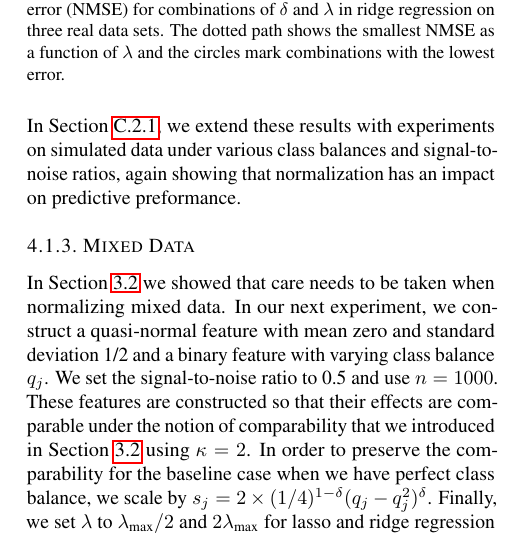
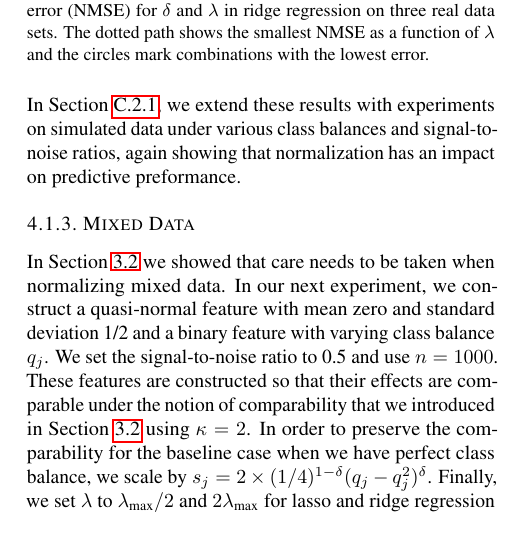
Before and after one commit to jolars/normreg, a LaTeX paper (paper/main.tex, which reads paper/tex/experiments.tex): part of one column of page 7 of 25, cut so that both start at the same text. Compiled offline with pdfLaTeX.

Commit message:
refactor: shorten caption

```diff
--- a/paper/tex/experiments.tex
+++ b/paper/tex/experiments.tex
@@ -97,7 +97,7 @@ that includes the lasso as well.
   \includegraphics[]{plots/hyperopt_surfaces_small.pdf}
   \caption{%
     Contour plots of normalized validation set mean-squared error (NMSE)
-    for combinations of \(\delta\) and \(\lambda\) in ridge regression on
+    for \(\delta\) and \(\lambda\) in ridge regression on
     three real data sets. The
     dotted path shows the smallest NMSE as a function of \(\lambda\) and the circles mark
     combinations with the lowest error.
```
